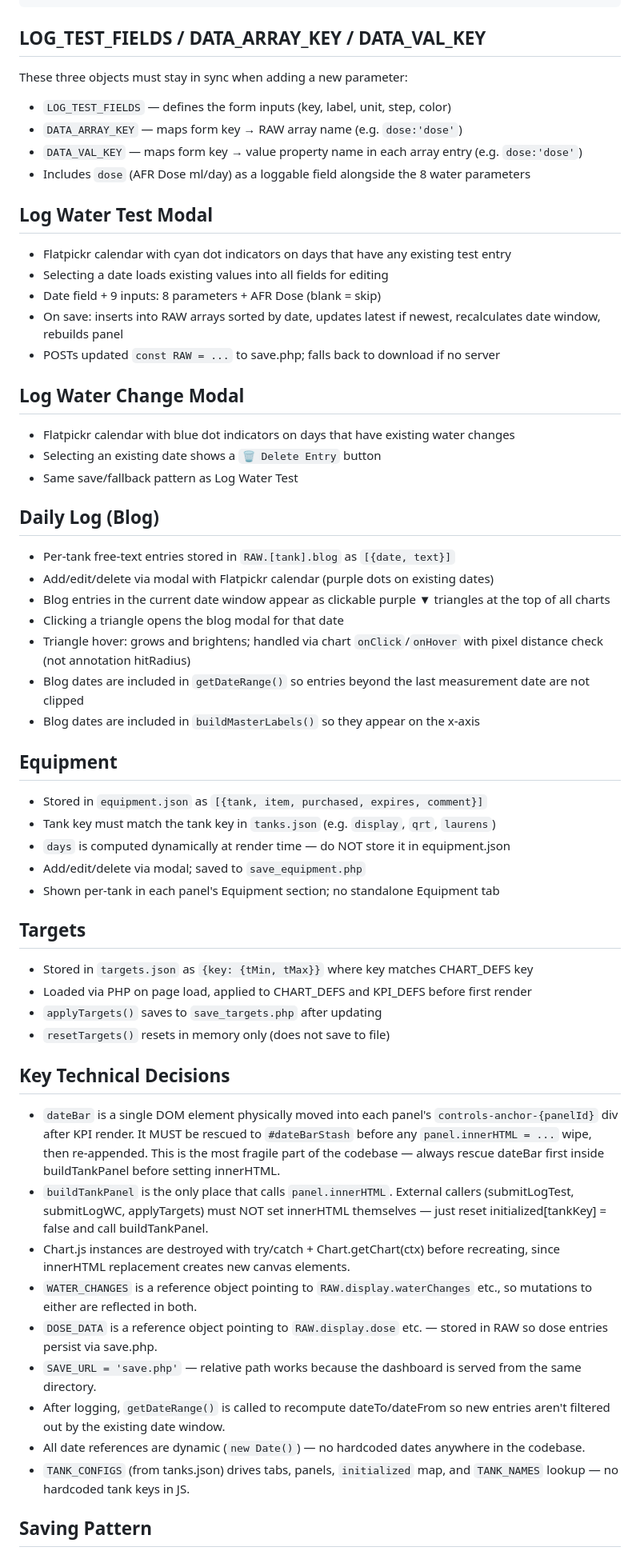
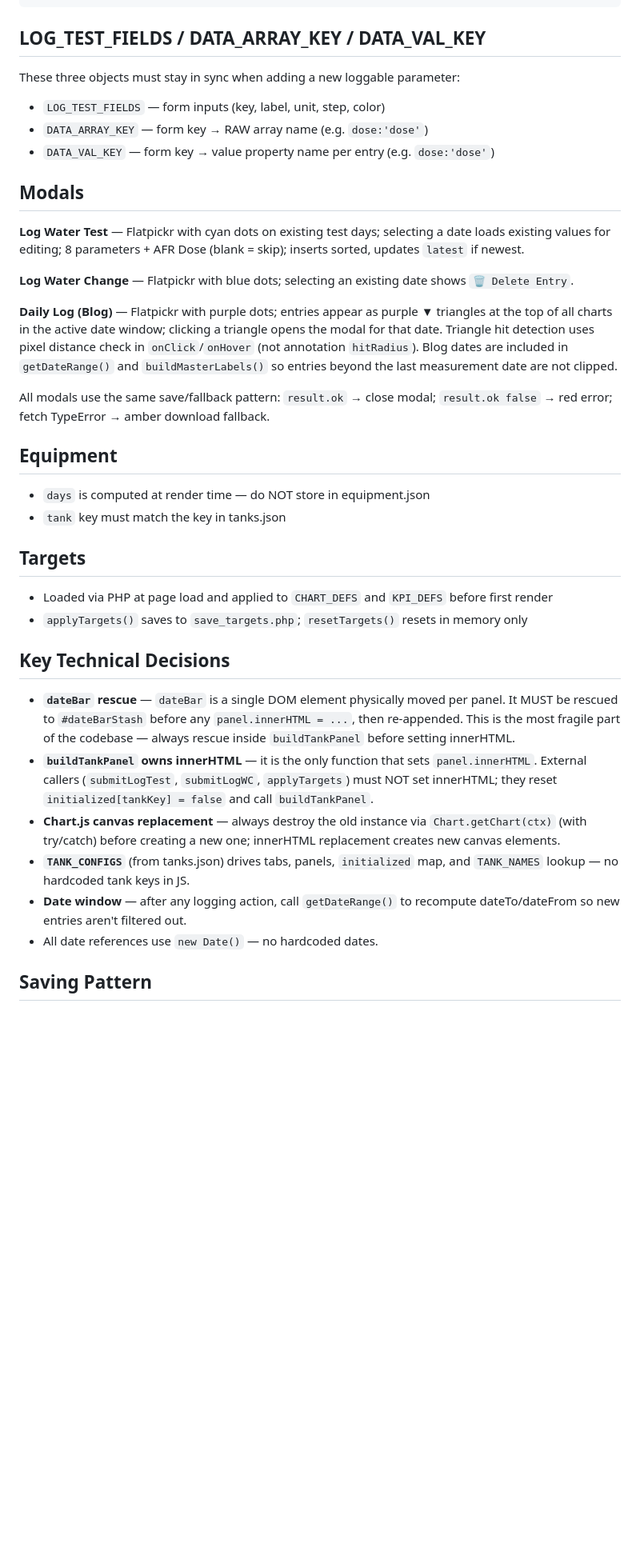
Before and after one commit to milechin/reefdash, a Markdown page: CLAUDE.md, the part around one of its changes. Shown at 80% size. Rendered like a GitHub page; blank space fills up the shorter version.

Commit message:
Improve CLAUDE.md with required prefix, dev commands, and clarifications
Co-Authored-By: Claude Sonnet 4.6 <noreply@anthropic.com>

````diff
--- a/CLAUDE.md
+++ b/CLAUDE.md
@@ -52,55 +65,34 @@ const CHART_DEFS = [
 ```
 
 ## LOG_TEST_FIELDS / DATA_ARRAY_KEY / DATA_VAL_KEY
-These three objects must stay in sync when adding a new parameter:
-- `LOG_TEST_FIELDS` — defines the form inputs (key, label, unit, step, color)
-- `DATA_ARRAY_KEY` — maps form key → RAW array name (e.g. `dose:'dose'`)
-- `DATA_VAL_KEY`   — maps form key → value property name in each array entry (e.g. `dose:'dose'`)
-- Includes `dose` (AFR Dose ml/day) as a loggable field alongside the 8 water parameters
+These three objects must stay in sync when adding a new loggable parameter:
+- `LOG_TEST_FIELDS` — form inputs (key, label, unit, step, color)
+- `DATA_ARRAY_KEY` — form key → RAW array name (e.g. `dose:'dose'`)
+- `DATA_VAL_KEY` — form key → value property name per entry (e.g. `dose:'dose'`)
 
-## Log Water Test Modal
-- Flatpickr calendar with cyan dot indicators on days that have any existing test entry
-- Selecting a date loads existing values into all fields for editing
-- Date field + 9 inputs: 8 parameters + AFR Dose (blank = skip)
-- On save: inserts into RAW arrays sorted by date, updates latest if newest, recalculates date window, rebuilds panel
-- POSTs updated `const RAW = ...` to save.php; falls back to download if no server
+## Modals
+**Log Water Test** — Flatpickr with cyan dots on existing test days; selecting a date loads existing values for editing; 8 parameters + AFR Dose (blank = skip); inserts sorted, updates `latest` if newest.
 
-## Log Water Change Modal
-- Flatpickr calendar with blue dot indicators on days that have existing water changes
-- Selecting an existing date shows a `🗑 Delete Entry` button
-- Same save/fallback pattern as Log Water Test
+**Log Water Change** — Flatpickr with blue dots; selecting an existing date shows `🗑 Delete Entry`.
 
-## Daily Log (Blog)
-- Per-tank free-text entries stored in `RAW.[tank].blog` as `[{date, text}]`
-- Add/edit/delete via modal with Flatpickr calendar (purple dots on existing dates)
-- Blog entries in the current date window appear as clickable purple ▼ triangles at the top of all charts
-- Clicking a triangle opens the blog modal for that date
-- Triangle hover: grows and brightens; handled via chart `onClick`/`onHover` with pixel distance check (not annotation hitRadius)
-- Blog dates are included in `getDateRange()` so entries beyond the last measurement date are not clipped
-- Blog dates are included in `buildMasterLabels()` so they appear on the x-axis
+**Daily Log (Blog)** — Flatpickr with purple dots; entries appear as purple ▼ triangles at the top of all charts in the active date window; clicking a triangle opens the modal for that date. Triangle hit detection uses pixel distance check in `onClick`/`onHover` (not annotation `hitRadius`). Blog dates are included in `getDateRange()` and `buildMasterLabels()` so entries beyond the last measurement date are not clipped.
+
+All modals use the same save/fallback pattern: `result.ok` → close modal; `result.ok false` → red error; fetch TypeError → amber download fallback.
 
 ## Equipment
-- Stored in `equipment.json` as `[{tank, item, purchased, expires, comment}]`
-- Tank key must match the tank key in `tanks.json` (e.g. `display`, `qrt`, `laurens`)
-- `days` is computed dynamically at render time — do NOT store it in equipment.json
-- Add/edit/delete via modal; saved to `save_equipment.php`
-- Shown per-tank in each panel's Equipment section; no standalone Equipment tab
+- `days` is computed at render time — do NOT store in equipment.json
+- `tank` key must match the key in tanks.json
 
 ## Targets
-- Stored in `targets.json` as `{key: {tMin, tMax}}` where key matches CHART_DEFS key
-- Loaded via PHP on page load, applied to CHART_DEFS and KPI_DEFS before first render
-- `applyTargets()` saves to `save_targets.php` after updating
-- `resetTargets()` resets in memory only (does not save to file)
+- Loaded via PHP at page load and applied to `CHART_DEFS` and `KPI_DEFS` before first render
+- `applyTargets()` saves to `save_targets.php`; `resetTargets()` resets in memory only
 
 ## Key Technical Decisions
-- `dateBar` is a single DOM element physically moved into each panel's `controls-anchor-{panelId}` div after KPI render. It MUST be rescued to `#dateBarStash` before any `panel.innerHTML = ...` wipe, then re-appended. This is the most fragile part of the codebase — always rescue dateBar first inside buildTankPanel before setting innerHTML.
-- `buildTankPanel` is the only place that calls `panel.innerHTML`. External callers (submitLogTest, submitLogWC, applyTargets) must NOT set innerHTML themselves — just reset initialized[tankKey] = false and call buildTankPanel.
-- Chart.js instances are destroyed with try/catch + Chart.getChart(ctx) before recreating, since innerHTML replacement creates new canvas elements.
-- `WATER_CHANGES` is a reference object pointing to `RAW.display.waterChanges` etc., so mutations to either are reflected in both.
-- `DOSE_DATA` is a reference object pointing to `RAW.display.dose` etc. — stored in RAW so dose entries persist via save.php.
-- `SAVE_URL = 'save.php'` — relative path works because the dashboard is served from the same directory.
-- After logging, `getDateRange()` is called to recompute dateTo/dateFrom so new entries aren't filtered out by the existing date window.
-- All date references are dynamic (`new Date()`) — no hardcoded dates anywhere in the codebase.
-- `TANK_CONFIGS` (from tanks.json) drives tabs, panels, `initialized` map, and `TANK_NAMES` lookup — no hardcoded tank keys in JS.
+- **`dateBar` rescue** — `dateBar` is a single DOM element physically moved per panel. It MUST be rescued to `#dateBarStash` before any `panel.innerHTML = ...`, then re-appended. This is the most fragile part of the codebase — always rescue inside `buildTankPanel` before setting innerHTML.
+- **`buildTankPanel` owns innerHTML** — it is the only function that sets `panel.innerHTML`. External callers (`submitLogTest`, `submitLogWC`, `applyTargets`) must NOT set innerHTML; they reset `initialized[tankKey] = false` and call `buildTankPanel`.
+- **Chart.js canvas replacement** — always destroy the old instance via `Chart.getChart(ctx)` (with try/catch) before creating a new one; innerHTML replacement creates new canvas elements.
+- **`TANK_CONFIGS`** (from tanks.json) drives tabs, panels, `initialized` map, and `TANK_NAMES` lookup — no hardcoded tank keys in JS.
+- **Date window** — after any logging action, call `getDateRange()` to recompute dateTo/dateFrom so new entries aren't filtered out.
+- All date references use `new Date()` — no hardcoded dates.
 
 ## Saving Pattern
````
Also changed, not shown: other parts of CLAUDE.md (+58 -52 lines).
